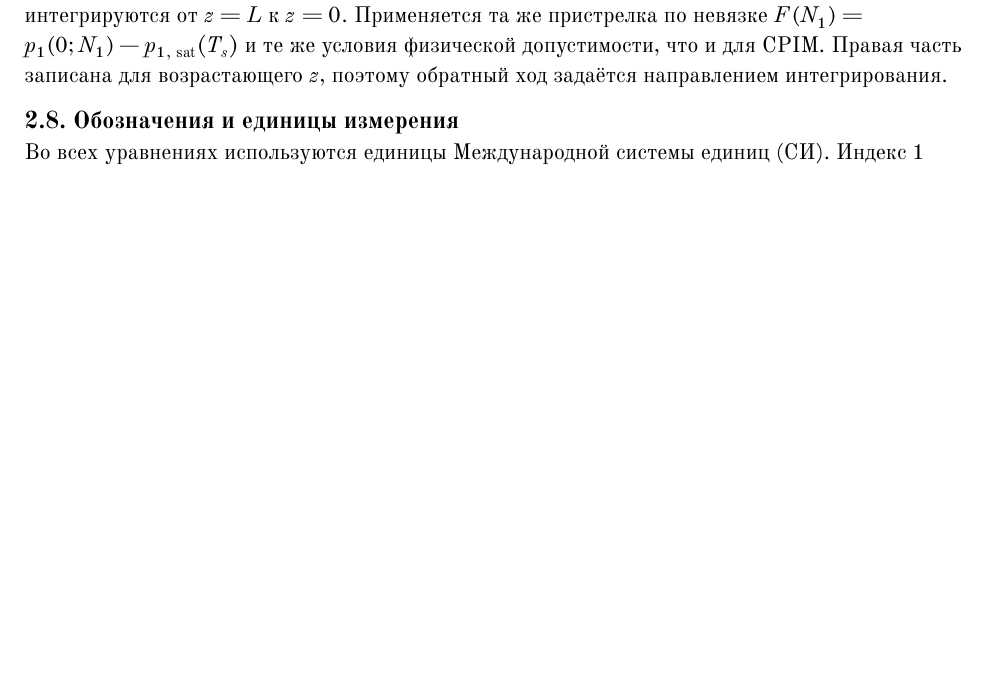
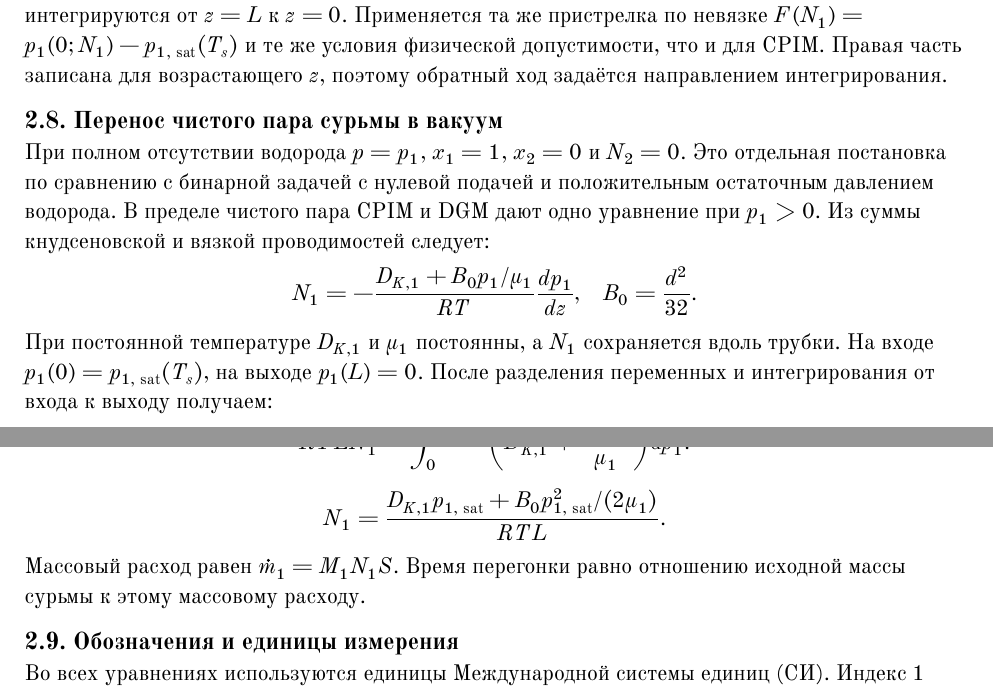
Before and after one commit to alexandervolkov1/sb-distillation-theory, a Typst document (main.typ): part of page 15 of 17 before the commit and two parts of pages 15 and 16 of 18 after it, the two joined at a grey line, cut so that both start at the same text, the shorter picture padded with empty space. Compiled offline with Typst 0.15.

Commit message:
docs(theory): derive pure antimony vapor flow into vacuum

```diff
--- a/main.typ
+++ b/main.typ
@@ -1363,6 +1363,41 @@ $]
 Правая часть записана для возрастающего $z$,
 поэтому обратный ход задаётся направлением интегрирования.
 
+== Перенос чистого пара сурьмы в вакуум
+
+При полном отсутствии водорода $p = p_1$,
+$x_1 = 1$, $x_2 = 0$ и $N_2 = 0$.
+Это отдельная постановка по сравнению с бинарной
+задачей с нулевой подачей и положительным остаточным
+давлением водорода. В пределе чистого пара CPIM и
+DGM дают одно уравнение при $p_1 > 0$.
+Из суммы кнудсеновской и вязкой проводимостей следует:
+
+#boxed[$
+  N_1 = -frac(D_(K,1) + B_0 p_1 \/ mu_1, R T) frac(d p_1, d z),
+  quad B_0 = frac(d^2, 32).
+$]
+
+При постоянной температуре $D_(K,1)$ и $mu_1$
+постоянны, а $N_1$ сохраняется вдоль трубки.
+На входе $p_1 (0) = p_(1, upright("sat")) (T_s)$,
+на выходе $p_1 (L) = 0$. После разделения переменных
+и интегрирования от входа к выходу получаем:
+
+$
+  R T L N_1 = integral_0^(p_(1, upright("sat")))
+    lr((D_(K,1) + frac(B_0 p_1, mu_1))) dif p_1.
+$
+
+#boxed[$
+  N_1 = frac(D_(K,1) p_(1, upright("sat"))
+      + B_0 p_(1, upright("sat"))^2 \/ (2 mu_1), R T L).
+$]
+
+Массовый расход равен $overdot(m)_1 = M_1 N_1 S$.
+Время перегонки равно отношению исходной массы
+сурьмы к этому массовому расходу.
+
 == Обозначения и единицы измерения
 
 Во всех уравнениях используются единицы Международной
```
